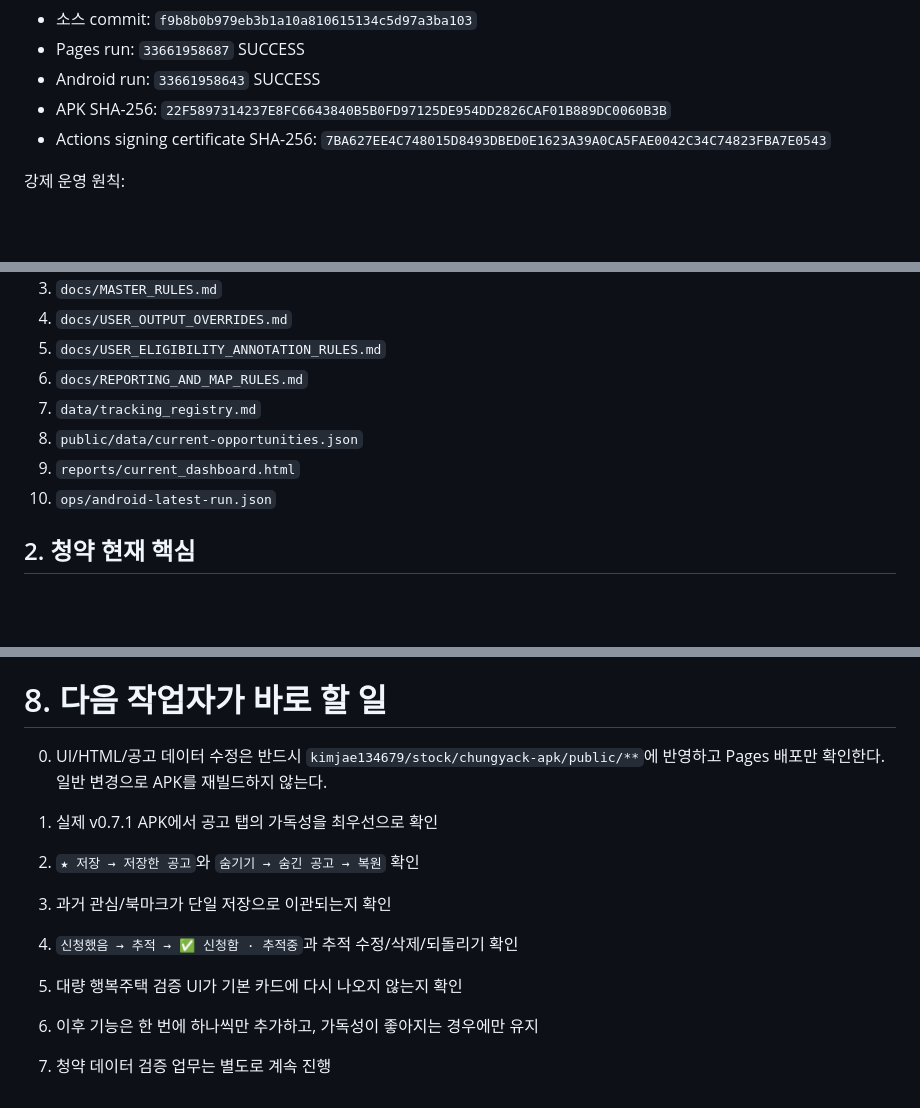
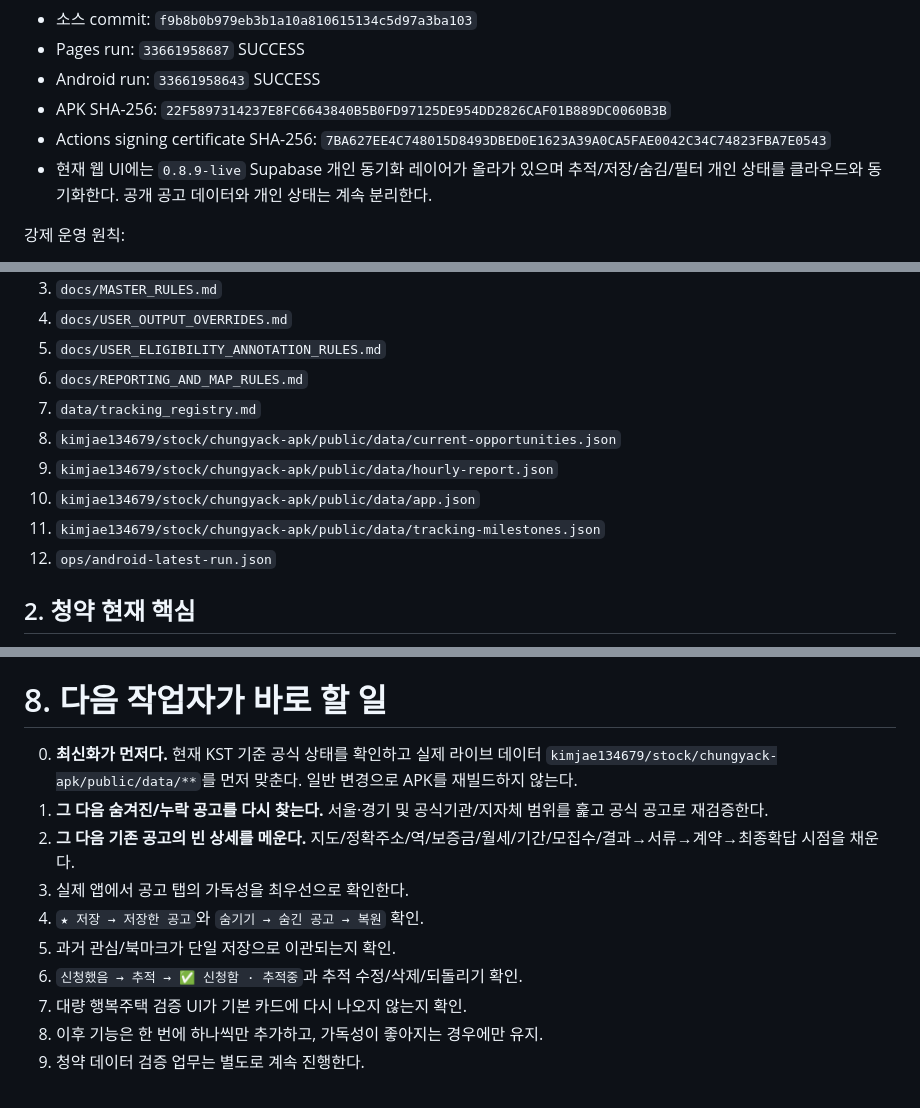
Before and after one commit to kimjae134679/ChungYack, a Markdown page: HANDOFF.md, 3 parts joined by grey strips. GitHub-like rendering; blank space fills up the shorter version.

Commit message:
docs(chungyack): update handoff workflow and post-result deadlines

```diff
--- a/HANDOFF.md
+++ b/HANDOFF.md
@@ -17,6 +17,7 @@
 - Android run: `33661958643` SUCCESS
 - APK SHA-256: `22F5897314237E8FC6643840B5B0FD97125DE954DD2826CAF01B889DC0060B3B`
 - Actions signing certificate SHA-256: `7BA627EE4C748015D8493DBED0E1623A39A0CA5FAE0042C34C74823FBA7E0543`
+- 현재 웹 UI에는 `0.8.9-live` Supabase 개인 동기화 레이어가 올라가 있으며 추적/저장/숨김/필터 개인 상태를 클라우드와 동기화한다. 공개 공고 데이터와 개인 상태는 계속 분리한다.
 
 강제 운영 원칙:
 
@@ -43,9 +44,11 @@
 5. `docs/USER_ELIGIBILITY_ANNOTATION_RULES.md`
 6. `docs/REPORTING_AND_MAP_RULES.md`
 7. `data/tracking_registry.md`
-8. `public/data/current-opportunities.json`
-9. `reports/current_dashboard.html`
-10. `ops/android-latest-run.json`
+8. `kimjae134679/stock/chungyack-apk/public/data/current-opportunities.json`
+9. `kimjae134679/stock/chungyack-apk/public/data/hourly-report.json`
+10. `kimjae134679/stock/chungyack-apk/public/data/app.json`
+11. `kimjae134679/stock/chungyack-apk/public/data/tracking-milestones.json`
+12. `ops/android-latest-run.json`
 
 ## 2. 청약 현재 핵심
 
@@ -214,12 +258,13 @@ GitHub Actions 최종 run:
 
 # 8. 다음 작업자가 바로 할 일
 
-0. UI/HTML/공고 데이터 수정은 반드시 `kimjae134679/stock/chungyack-apk/public/**`에 반영하고 Pages 배포만 확인한다. 일반 변경으로 APK를 재빌드하지 않는다.
-
-1. 실제 v0.7.1 APK에서 공고 탭의 가독성을 최우선으로 확인
-2. `★ 저장 → 저장한 공고`와 `숨기기 → 숨긴 공고 → 복원` 확인
-3. 과거 관심/북마크가 단일 저장으로 이관되는지 확인
-4. `신청했음 → 추적 → ✅ 신청함 · 추적중`과 추적 수정/삭제/되돌리기 확인
-5. 대량 행복주택 검증 UI가 기본 카드에 다시 나오지 않는지 확인
-6. 이후 기능은 한 번에 하나씩만 추가하고, 가독성이 좋아지는 경우에만 유지
-7. 청약 데이터 검증 업무는 별도로 계속 진행
+0. **최신화가 먼저다.** 현재 KST 기준 공식 상태를 확인하고 실제 라이브 데이터 `kimjae134679/stock/chungyack-apk/public/data/**`를 먼저 맞춘다. 일반 변경으로 APK를 재빌드하지 않는다.
+1. **그 다음 숨겨진/누락 공고를 다시 찾는다.** 서울·경기 및 공식기관/지자체 범위를 훑고 공식 공고로 재검증한다.
+2. **그 다음 기존 공고의 빈 상세를 메운다.** 지도/정확주소/역/보증금/월세/기간/모집수/결과→서류→계약→최종확답 시점을 채운다.
+3. 실제 앱에서 공고 탭의 가독성을 최우선으로 확인한다.
+4. `★ 저장 → 저장한 공고`와 `숨기기 → 숨긴 공고 → 복원` 확인.
+5. 과거 관심/북마크가 단일 저장으로 이관되는지 확인.
+6. `신청했음 → 추적 → ✅ 신청함 · 추적중`과 추적 수정/삭제/되돌리기 확인.
+7. 대량 행복주택 검증 UI가 기본 카드에 다시 나오지 않는지 확인.
+8. 이후 기능은 한 번에 하나씩만 추가하고, 가독성이 좋아지는 경우에만 유지.
+9. 청약 데이터 검증 업무는 별도로 계속 진행한다.
```
Also changed, not shown: other parts of HANDOFF.md (+42 -1 lines).
